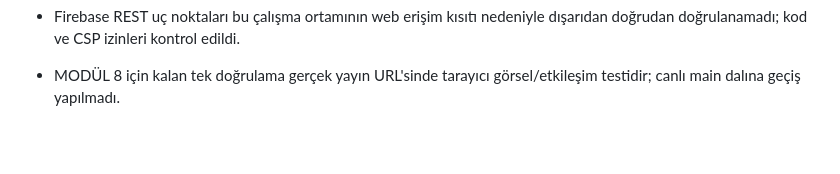
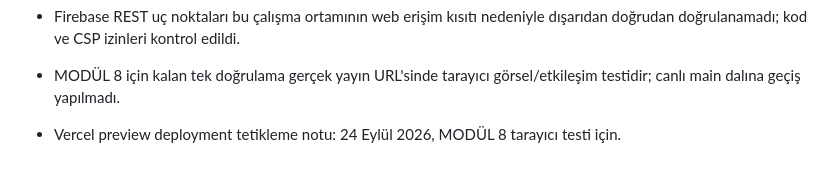
Before and after one commit to kravmagaturk/kravmaga-turk-website, a Markdown page: TRANSFER-REFERANS.md, the part around the change. Drawn GitHub-style; blank space fills up the shorter version.

Commit message:
Trigger Vercel preview for transfer-test

```diff
--- a/TRANSFER-REFERANS.md
+++ b/TRANSFER-REFERANS.md
@@ -49,3 +49,5 @@ Bu dosya, `transfer-test` dalındaki bağımsız web sitesi aktarımının çal
 - Statik yerel bağlantı/asset bütünlük taramasında kalan kırık iç referans bulunmadı.
 - Firebase REST uç noktaları bu çalışma ortamının web erişim kısıtı nedeniyle dışarıdan doğrudan doğrulanamadı; kod ve CSP izinleri kontrol edildi.
 - MODÜL 8 için kalan tek doğrulama gerçek yayın URL'sinde tarayıcı görsel/etkileşim testidir; canlı main dalına geçiş yapılmadı.
+
+- Vercel preview deployment tetikleme notu: 24 Eylül 2026, MODÜL 8 tarayıcı testi için.
```
